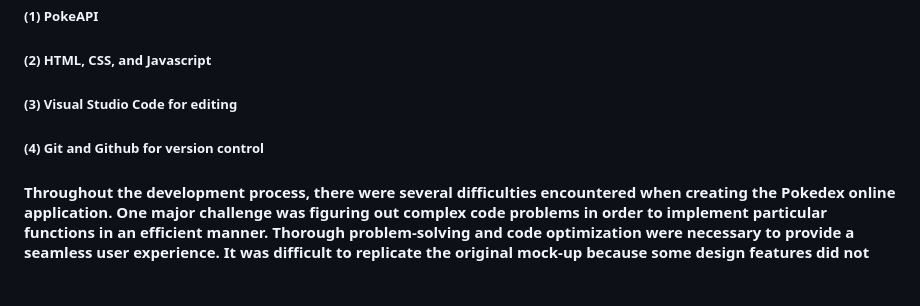
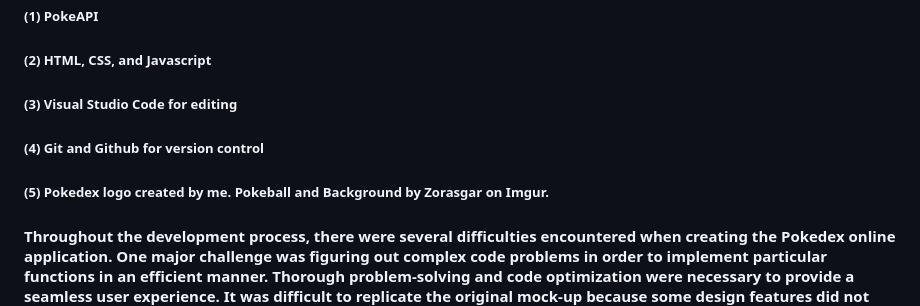
Before and after one commit to sarc0006/mtm6302-capstone-sarc0006, a Markdown page: README.md, the part around the change. Rendered like a GitHub page; blank space fills up the shorter version.

Commit message:
Completes the assignment

```diff
--- a/README.md
+++ b/README.md
@@ -26,4 +26,5 @@
 ##### (2) HTML, CSS, and Javascript
 ##### (3) Visual Studio Code for editing
 ##### (4) Git and Github for version control
+##### (5) Pokedex logo created by me. Pokeball and Background by Zorasgar on Imgur.
 #### Throughout the development process, there were several difficulties encountered when creating the Pokedex online application. One major challenge was figuring out complex code problems in order to implement particular functions in an efficient manner. Thorough problem-solving and code optimization were necessary to provide a seamless user experience. It was difficult to replicate the original mock-up because some design features did not transfer well into the working application. As a result, several design modifications were required to achieve a balance between usefulness and aesthetics. A few changes were made to the design in order to improve efficiency and simplicity, bringing the user interface closer to the useful features of the Pokedex. These difficulties highlighted how design goals and the technological complexities of creating an efficient and user-friendly online application interact dynamically.
```
